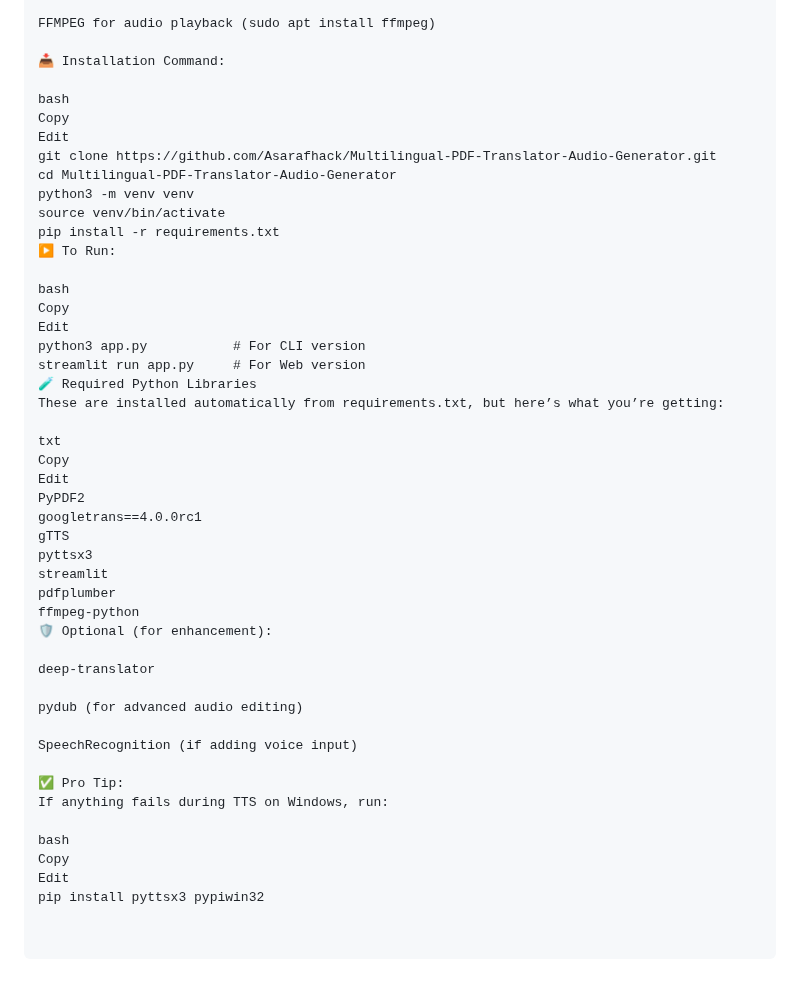
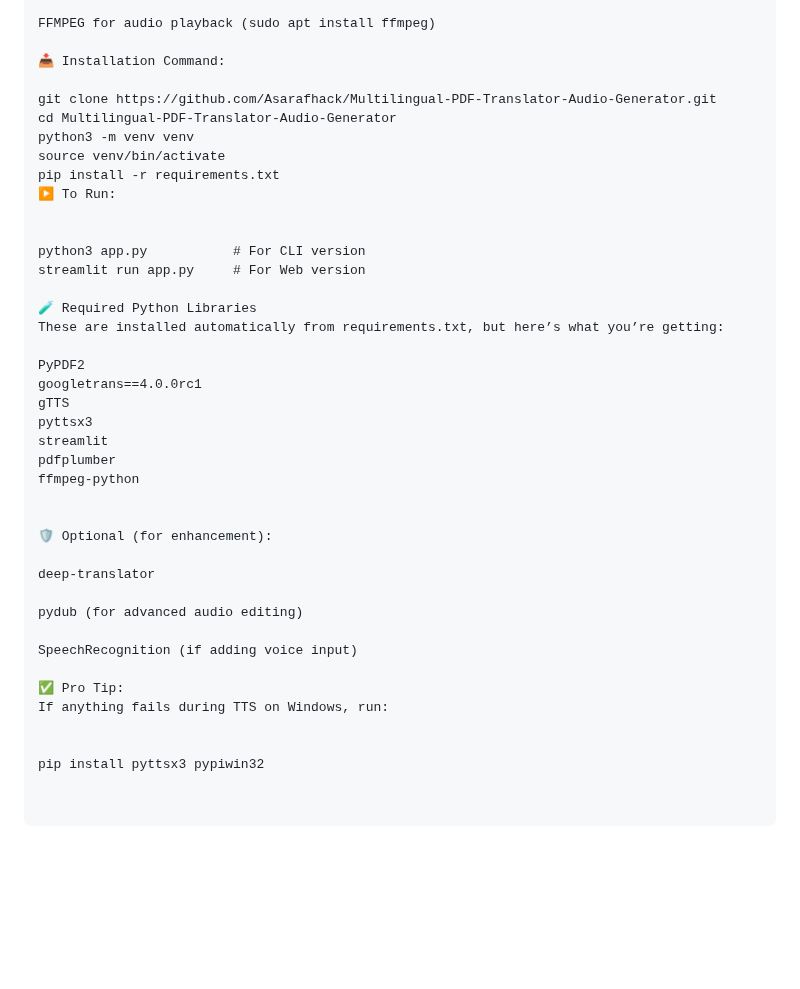
Before and after one commit to Asarafhack/Multilingual-PDF-Translator-Audio-Generator, a Markdown page: README.md, the part around one of its changes. Rendered like a GitHub page; blank space fills up the shorter version.

```diff
--- a/README.md
+++ b/README.md
@@ -101,9 +100,6 @@ FFMPEG for audio playback (sudo apt install ffmpeg)
 
 📥 Installation Command:
 
-bash
-Copy
-Edit
 git clone https://github.com/Asarafhack/Multilingual-PDF-Translator-Audio-Generator.git
 cd Multilingual-PDF-Translator-Audio-Generator
 python3 -m venv venv
@@ -111,17 +107,13 @@ source venv/bin/activate
 pip install -r requirements.txt
 ▶️ To Run:
 
-bash
-Copy
-Edit
+
 python3 app.py           # For CLI version
 streamlit run app.py     # For Web version
+
 🧪 Required Python Libraries
 These are installed automatically from requirements.txt, but here’s what you’re getting:
 
-txt
-Copy
-Edit
 PyPDF2
 googletrans==4.0.0rc1
 gTTS
@@ -129,6 +121,8 @@ pyttsx3
 streamlit
 pdfplumber
 ffmpeg-python
+
+
 🛡️ Optional (for enhancement):
 
 deep-translator
@@ -140,7 +134,5 @@ SpeechRecognition (if adding voice input)
 ✅ Pro Tip:
 If anything fails during TTS on Windows, run:
 
-bash
-Copy
-Edit
+
 pip install pyttsx3 pypiwin32
```
Also changed, not shown: other parts of README.md (+0 -1 lines).
